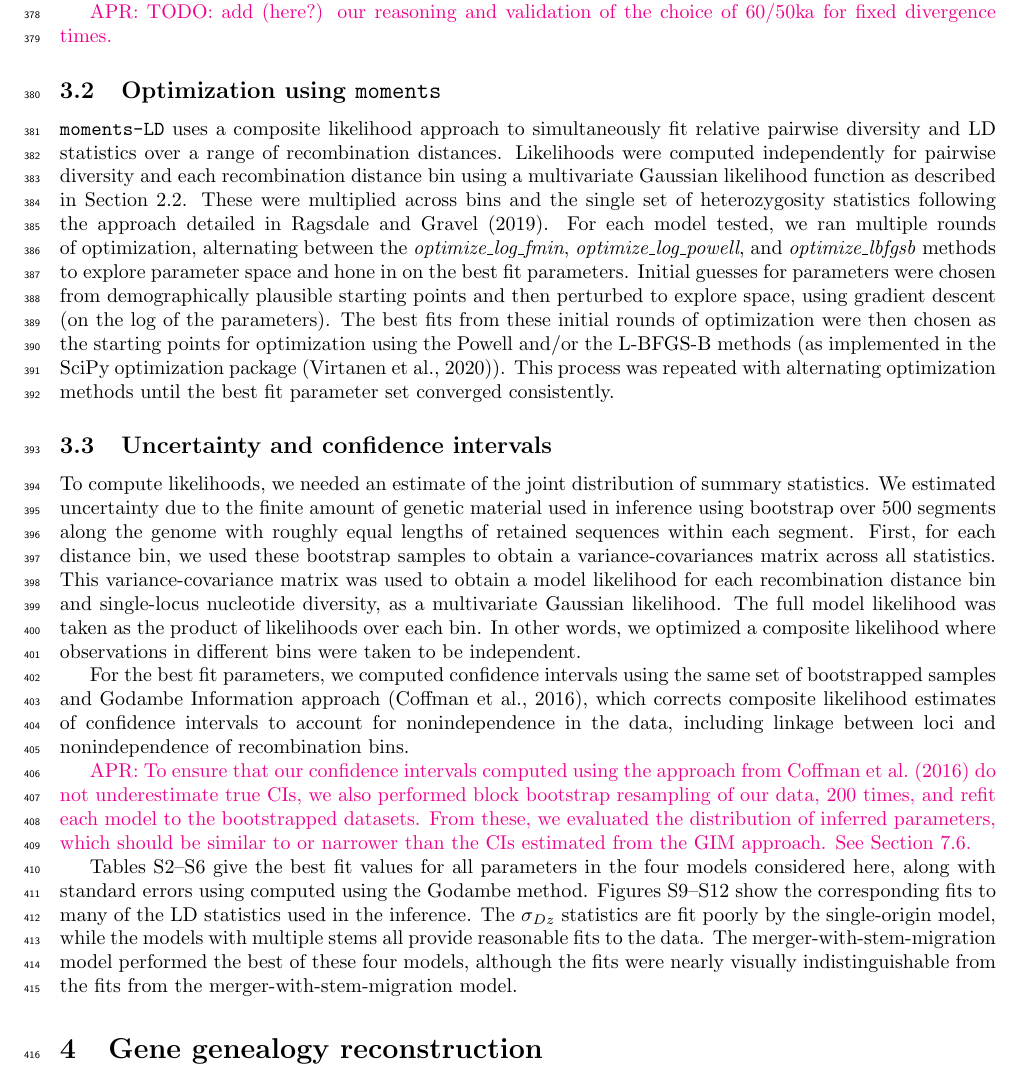
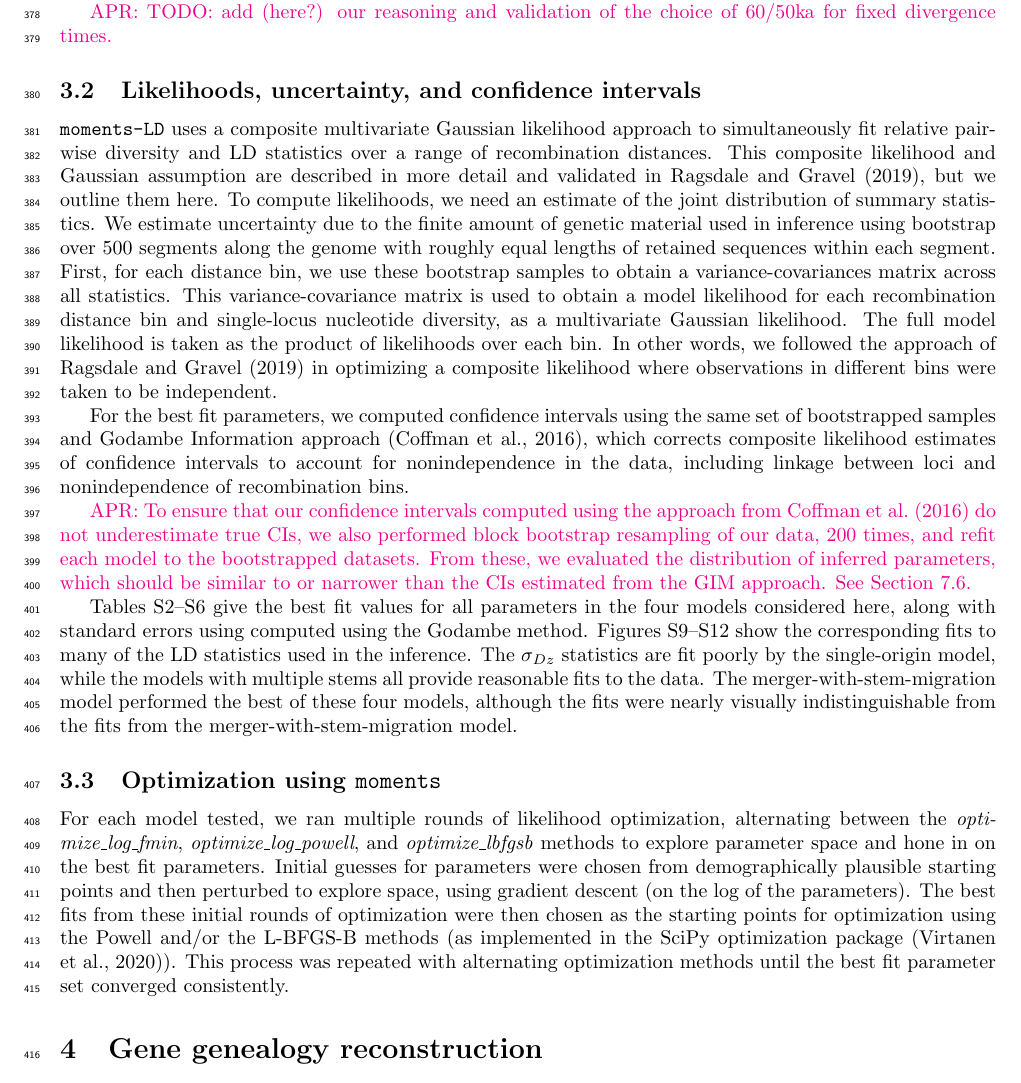
Before and after one commit to apragsdale/african-structure-paper, a LaTeX document (supplement.tex): part of page 9 of 62, cut so that both start at the same text. Compiled offline with pdfLaTeX; a missing bibliography style is replaced by a similar one.

Commit message:
composite likelihood and Gaussian

```diff
--- a/supplement.tex
+++ b/supplement.tex
@@ -602,41 +602,28 @@ We discuss the sensitivity of our model to these assumptions in Section
 %populations. Our inferred time of the East/West African divergence aligns with
 %previous estimates of the OOA event at $\approx 60$ka (themselves inferred from
 %oversimplified demographic models).
-
-\subsection{Optimization using \moments}
-\label{sec:optimization}
-
-\texttt{moments-LD} uses a composite likelihood approach to simultaneously fit relative
-pairwise diversity and LD statistics over a range of recombination distances.
-Likelihoods were computed independently for pairwise diversity and each
-recombination distance bin using a multivariate Gaussian likelihood function as
-described in Section \ref{sec:computing-stats}. These were multiplied across
-bins and the single set of heterozygosity statistics following the approach
-detailed in \citet{Ragsdale2019-nt}. For each model tested, we ran multiple
-rounds of optimization, alternating between the \emph{optimize\_log\_fmin},
-\emph{optimize\_log\_powell}, and \emph{optimize\_lbfgsb} methods to explore
-parameter space and hone in on the best fit parameters. Initial guesses for
-parameters were chosen from demographically plausible starting points and then
-perturbed to explore space, using gradient descent (on the log of the
-parameters). The best fits from these initial rounds of optimization were then
-chosen as the starting points for optimization using the Powell and/or the
-L-BFGS-B methods (as implemented in the SciPy optimization package
-\citep{Virtanen2020-kr}). This process was repeated with alternating
-optimization methods until the best fit parameter set converged consistently.
-
-\subsection{Uncertainty and confidence intervals}
-
-To compute likelihoods, we needed an estimate of the joint
+\subsection{Likelihoods, uncertainty, and confidence intervals}
+
+
+
+\texttt{moments-LD} uses a composite multivariate Gaussian likelihood approach
+to simultaneously fit relative pairwise diversity and LD statistics over a range of
+recombination distances.
+This composite likelihood and Gaussian assumption are described in more detail
+ and validated in \citet{Ragsdale2019-nt}, but we outline them here.
+To compute likelihoods, we need an estimate of the joint
 distribution of summary statistics.
-We estimated uncertainty due to the finite amount of genetic material
+We estimate uncertainty due to the finite amount of genetic material
 used in inference using bootstrap over 500 segments along the genome with
 roughly equal lengths of retained sequences within each segment. First, for
-each distance bin, we used these bootstrap samples to obtain a
+each distance bin, we use these bootstrap samples to obtain a
 variance-covariances matrix across all statistics. This variance-covariance
-matrix was used to obtain a model likelihood for each recombination distance
+matrix is used to obtain a model likelihood for each recombination distance
 bin and single-locus nucleotide diversity, as a multivariate Gaussian
-likelihood. The full model likelihood was taken as the product of likelihoods
-over each bin. In other words, we optimized a composite likelihood where
+likelihood.
+The full model likelihood is taken as the product of likelihoods
+over each bin. In other words, we followed the approach of  \citet{Ragsdale2019-nt}
+in optimizing a composite likelihood where
 observations in different bins were taken to be independent.
 
 For the best fit parameters, we computed confidence intervals using the same
@@ -663,6 +650,26 @@ the models with multiple stems all provide reasonable fits to the data. The
 merger-with-stem-migration model performed the best of these four models,
 although the fits were nearly visually indistinguishable from the fits from the
 merger-with-stem-migration model.
+
+
+
+
+\subsection{Optimization using \moments}
+\label{sec:optimization}
+
+For each model tested, we ran multiple rounds of likelihood optimization,
+alternating between the \emph{optimize\_log\_fmin},
+\emph{optimize\_log\_powell}, and \emph{optimize\_lbfgsb} methods to explore
+parameter space and hone in on the best fit parameters. Initial guesses for
+parameters were chosen from demographically plausible starting points and then
+perturbed to explore space, using gradient descent (on the log of the
+parameters). The best fits from these initial rounds of optimization were then
+chosen as the starting points for optimization using the Powell and/or the
+L-BFGS-B methods (as implemented in the SciPy optimization package
+\citep{Virtanen2020-kr}). This process was repeated with alternating
+optimization methods until the best fit parameter set converged consistently.
+
+
 
 \section{Gene genealogy reconstruction}
 \label{sec:relate}
```
